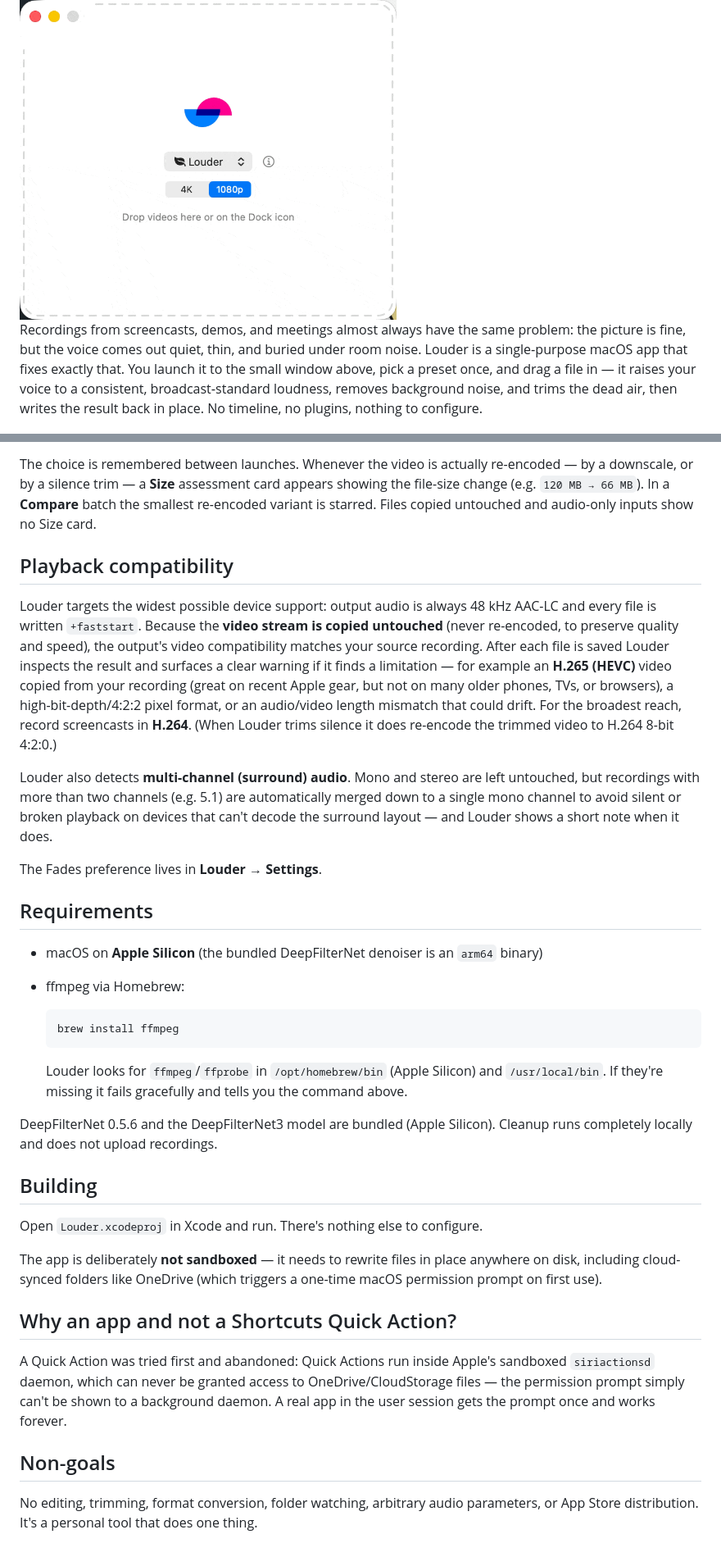
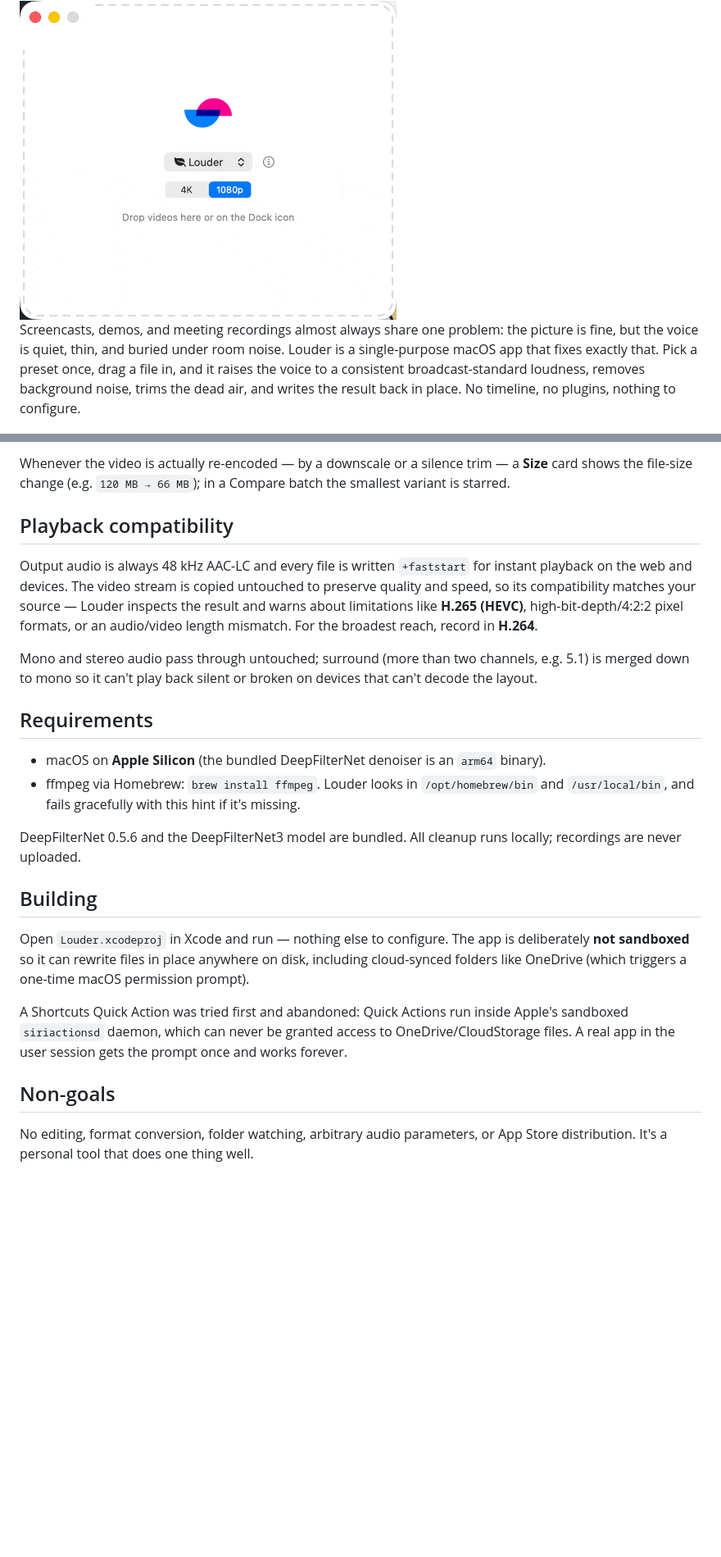
Before and after one commit to berndpl/Louder, a Markdown page: README.md, 2 parts joined by grey strips. Shown at 82% size. Drawn GitHub-style; blank space fills up the shorter version.

````diff
--- a/README.md
+++ b/README.md
@@ -6,7 +6,7 @@ Drop a video on it. The voice gets loud and clear. That's it.
 
 <img src="ScreenshotIdle.gif" width="460" alt="Louder's idle window: a leaf icon with arrows briefly sweeping inward toward it, the preset menu set to Louder, a 4K/1080p toggle, and the hint 'Drop videos here or on the Dock icon'">
 
-Recordings from screencasts, demos, and meetings almost always have the same problem: the picture is fine, but the voice comes out quiet, thin, and buried under room noise. Louder is a single‑purpose macOS app that fixes exactly that. You launch it to the small window above, pick a preset once, and drag a file in — it raises your voice to a consistent, broadcast‑standard loudness, removes background noise, and trims the dead air, then writes the result back in place. No timeline, no plugins, nothing to configure.
+Screencasts, demos, and meeting recordings almost always share one problem: the picture is fine, but the voice is quiet, thin, and buried under room noise. Louder is a single-purpose macOS app that fixes exactly that. Pick a preset once, drag a file in, and it raises the voice to a consistent broadcast-standard loudness, removes background noise, trims the dead air, and writes the result back in place. No timeline, no plugins, nothing to configure.
 
 <img src="Screenshot.png" width="460" alt="Louder showing loudness, isolation, and trim results after comparing presets on a clip">
 
@@ -47,37 +49,25 @@ A small **4K / 1080p** control on the drop screen sets a maximum output height (
 
-The choice is remembered between launches. Whenever the video is actually re-encoded — by a downscale, or by a silence trim — a **Size** assessment card appears showing the file-size change (e.g. `120 MB → 66 MB`). In a **Compare** batch the smallest re-encoded variant is starred. Files copied untouched and audio-only inputs show no Size card.
+Whenever the video is actually re-encoded — by a downscale or a silence trim — a **Size** card shows the file-size change (e.g. `120 MB → 66 MB`); in a Compare batch the smallest variant is starred.
 
 ## Playback compatibility
 
-Louder targets the widest possible device support: output audio is always 48 kHz AAC-LC and every file is written `+faststart`. Because the **video stream is copied untouched** (never re-encoded, to preserve quality and speed), the output's video compatibility matches your source recording. After each file is saved Louder inspects the result and surfaces a clear warning if it finds a limitation — for example an **H.265 (HEVC)** video copied from your recording (great on recent Apple gear, but not on many older phones, TVs, or browsers), a high-bit-depth/4:2:2 pixel format, or an audio/video length mismatch that could drift. For the broadest reach, record screencasts in **H.264**. (When Louder trims silence it does re-encode the trimmed video to H.264 8-bit 4:2:0.)
+Output audio is always 48 kHz AAC-LC and every file is written `+faststart` for instant playback on the web and devices. The video stream is copied untouched to preserve quality and speed, so its compatibility matches your source — Louder inspects the result and warns about limitations like **H.265 (HEVC)**, high-bit-depth/4:2:2 pixel formats, or an audio/video length mismatch. For the broadest reach, record in **H.264**.
 
-Louder also detects **multi-channel (surround) audio**. Mono and stereo are left untouched, but recordings with more than two channels (e.g. 5.1) are automatically merged down to a single mono channel to avoid silent or broken playback on devices that can't decode the surround layout — and Louder shows a short note when it does.
-
-The Fades preference lives in **Louder → Settings**.
+Mono and stereo audio pass through untouched; surround (more than two channels, e.g. 5.1) is merged down to mono so it can't play back silent or broken on devices that can't decode the layout.
 
 ## Requirements
 
-- macOS on **Apple Silicon** (the bundled DeepFilterNet denoiser is an `arm64` binary)
-- ffmpeg via Homebrew:
+- macOS on **Apple Silicon** (the bundled DeepFilterNet denoiser is an `arm64` binary).
+- ffmpeg via Homebrew: `brew install ffmpeg`. Louder looks in `/opt/homebrew/bin` and `/usr/local/bin`, and fails gracefully with this hint if it's missing.
 
-  ```sh
-  brew install ffmpeg
-  ```
-
-  Louder looks for `ffmpeg`/`ffprobe` in `/opt/homebrew/bin` (Apple Silicon) and `/usr/local/bin`. If they're missing it fails gracefully and tells you the command above.
-
-DeepFilterNet 0.5.6 and the DeepFilterNet3 model are bundled (Apple Silicon). Cleanup runs completely locally and does not upload recordings.
+DeepFilterNet 0.5.6 and the DeepFilterNet3 model are bundled. All cleanup runs locally; recordings are never uploaded.
 
 ## Building
 
-Open `Louder.xcodeproj` in Xcode and run. There's nothing else to configure.
+Open `Louder.xcodeproj` in Xcode and run — nothing else to configure. The app is deliberately **not sandboxed** so it can rewrite files in place anywhere on disk, including cloud-synced folders like OneDrive (which triggers a one-time macOS permission prompt).
 
-The app is deliberately **not sandboxed** — it needs to rewrite files in place anywhere on disk, including cloud-synced folders like OneDrive (which triggers a one-time macOS permission prompt on first use).
-
-## Why an app and not a Shortcuts Quick Action?
-
-A Quick Action was tried first and abandoned: Quick Actions run inside Apple's sandboxed `siriactionsd` daemon, which can never be granted access to OneDrive/CloudStorage files — the permission prompt simply can't be shown to a background daemon. A real app in the user session gets the prompt once and works forever.
+A Shortcuts Quick Action was tried first and abandoned: Quick Actions run inside Apple's sandboxed `siriactionsd` daemon, which can never be granted access to OneDrive/CloudStorage files. A real app in the user session gets the prompt once and works forever.
 
 ## Non-goals
 
-No editing, trimming, format conversion, folder watching, arbitrary audio parameters, or App Store distribution. It's a personal tool that does one thing.
+No editing, format conversion, folder watching, arbitrary audio parameters, or App Store distribution. It's a personal tool that does one thing well.
````
Also changed, not shown: other parts of README.md (+21 -19 lines).
